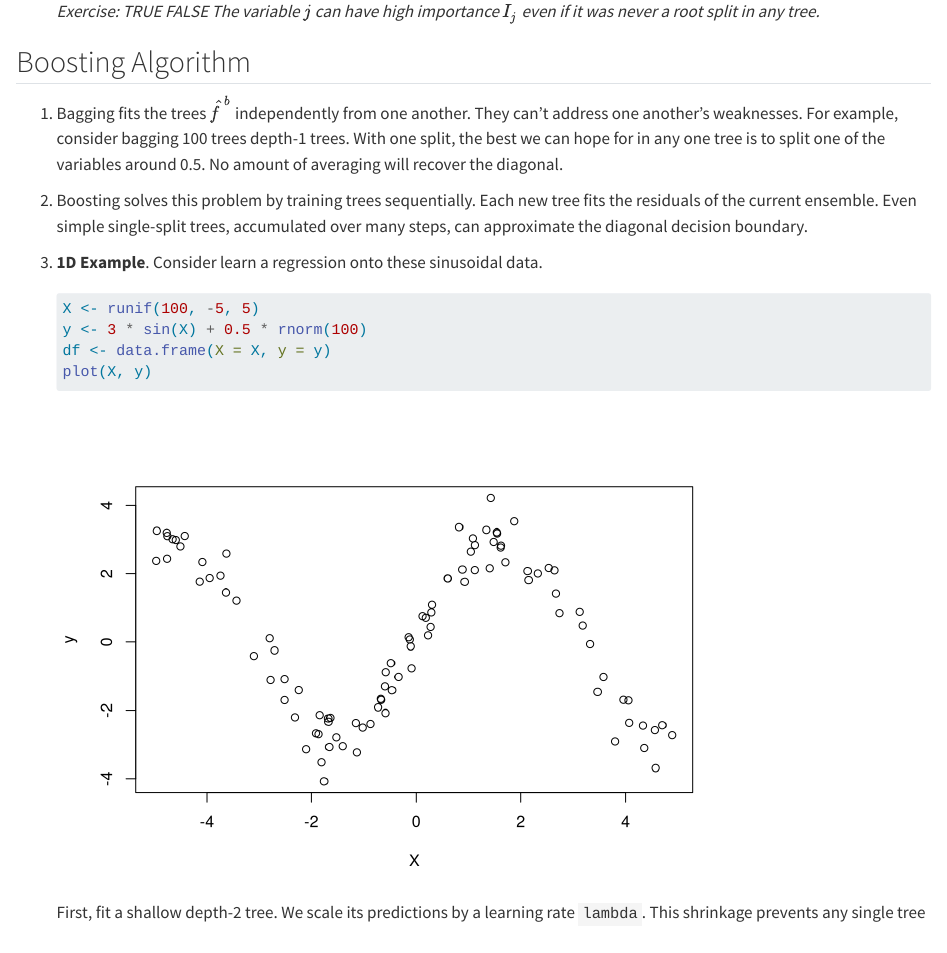
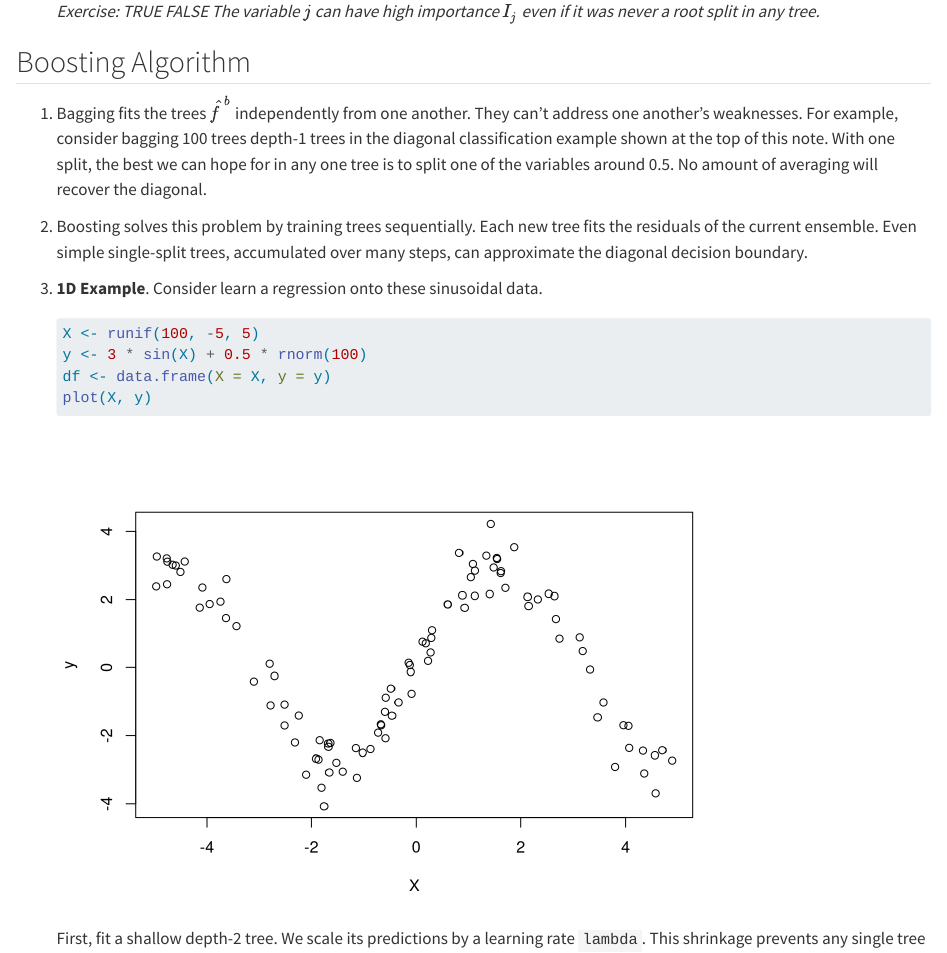
Before and after one commit to krisrs1128/stat479, a Quarto document (notes/08-tree_ensembles.qmd): the page in a window 1100 px wide, from 3180 px down. Rendered offline with R 4.5, knitr and Pandoc in place of Quarto, with nearby package versions; some code elsewhere in the file could not run offline.

Commit message:
update ensemble note

```diff
--- a/notes/08-tree_ensembles.qmd
+++ b/notes/08-tree_ensembles.qmd
@@ -209,9 +209,9 @@ of important variables:
 
 1. Bagging fits the trees $\hat{f}^{b}$ independently from one another. They
 can't address one another's weaknesses. For example, consider bagging 100 trees
-depth-1 trees. With one split, the best we can hope for in any one tree is to
-split one of the variables around 0.5. No amount of averaging will recover the
-diagonal.
+depth-1 trees in the diagonal classification example shown at the top of this
+note. With one split, the best we can hope for in any one tree is to split one
+of the variables around 0.5. No amount of averaging will recover the diagonal.
 
 1. Boosting solves this problem by training trees sequentially. Each new tree
 fits the residuals of the current ensemble.  Even simple single-split trees,
```
Also changed, not shown: notes/08-tree_ensembles.qmd (2 more changed lines).
